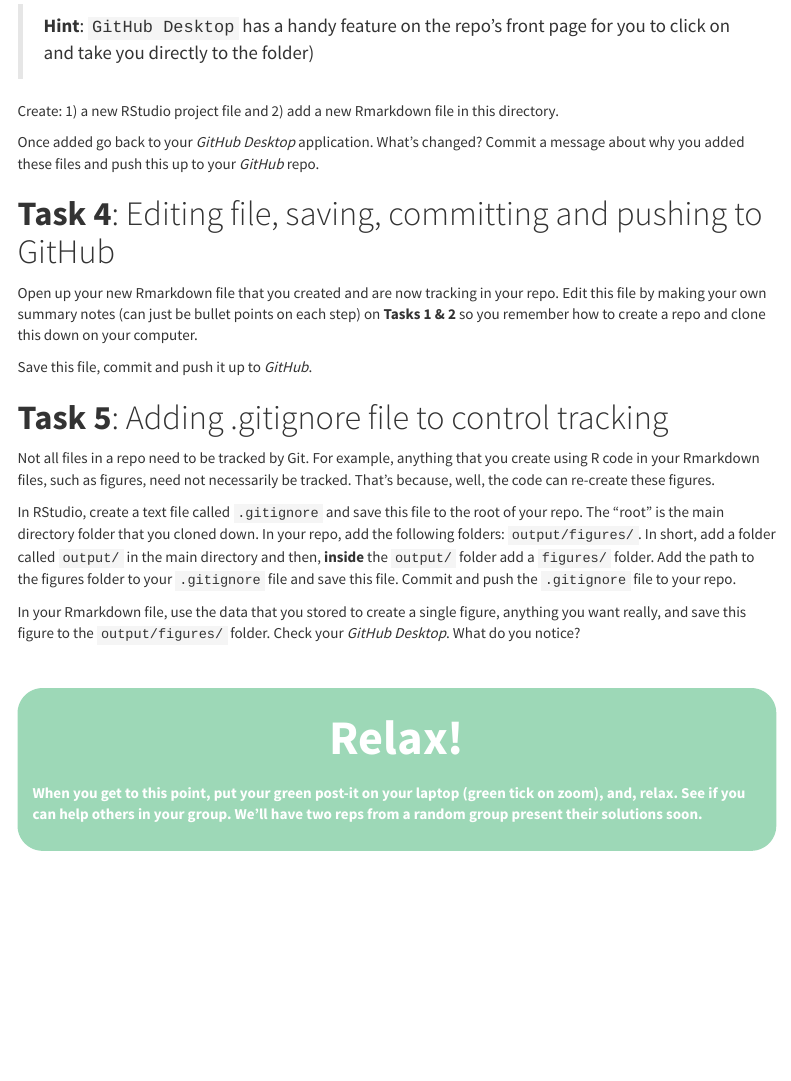
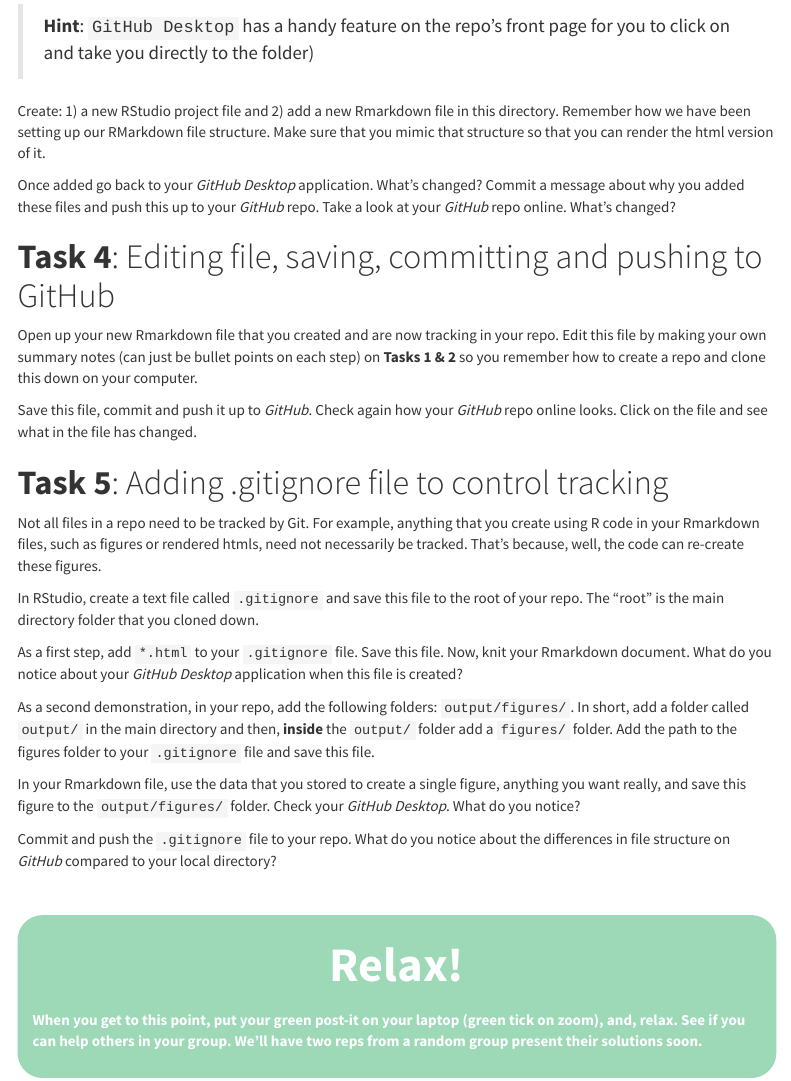
Before and after one commit to daniel1noble/data_sci_biologists, an R Markdown document (version_control_github_instructions.Rmd): the page in a window 1100 px wide, from 3920 px down. Rendered offline with R 4.5, knitr and Pandoc, with nearby package versions; some code elsewhere in the file could not run offline; menus at the side of the page are left out; common packages that the code uses without loading them are loaded.

Commit message:
Adding some additinal tasks

```diff
--- a/version_control_github_instructions.Rmd
+++ b/version_control_github_instructions.Rmd
@@ -203,23 +203,29 @@ Now that you have your *GitHub* repo cloned (i.e., downloaded) onto your compute
 
 >**Hint**: `GitHub Desktop` has a handy feature on the repo's front page for you to click on and take you directly to the folder)
 
-Create: 1) a new RStudio project file and 2) add a new Rmarkdown file in this directory.
+Create: 1) a new RStudio project file and 2) add a new Rmarkdown file in this directory. Remember how we have been setting up our RMarkdown file structure. Make sure that you mimic that structure so that you can render the html version of it.
 
-Once added go back to your *GitHub Desktop* application. What's changed? Commit a message about why you added these files and push this up to your *GitHub* repo.
+Once added go back to your *GitHub Desktop* application. What's changed? Commit a message about why you added these files and push this up to your *GitHub* repo. Take a look at your *GitHub* repo online. What's changed?
 
 # **Task 4**: Editing file, saving, committing and pushing to GitHub
 
 Open up your new Rmarkdown file that you created and are now tracking in your repo. Edit this file by making your own summary notes (can just be bullet points on each step) on **Tasks 1 & 2** so you remember how to create a repo and clone this down on your computer.
 
-Save this file, commit and push it up to *GitHub*.
+Save this file, commit and push it up to *GitHub*. Check again how your *GitHub* repo online looks. Click on the file and see what in the file has changed.
 
 # **Task 5**: Adding .gitignore file to control tracking
 
-Not all files in a repo need to be tracked by Git. For example, anything that you create using R code in your Rmarkdown files, such as figures, need not necessarily be tracked. That's because, well, the code can re-create these figures.
+Not all files in a repo need to be tracked by Git. For example, anything that you create using R code in your Rmarkdown files, such as figures or rendered htmls, need not necessarily be tracked. That's because, well, the code can re-create these figures.
 
-In RStudio, create a text file called `.gitignore` and save this file to the root of your repo. The "root" is the main directory folder that you cloned down. In your repo, add the following folders: `output/figures/`. In short, add a folder called `output/` in the main directory and then, **inside** the `output/` folder add a `figures/` folder. Add the path to the figures folder to your `.gitignore` file and save this file. Commit and push the `.gitignore` file to your repo.
+In RStudio, create a text file called `.gitignore` and save this file to the root of your repo. The "root" is the main directory folder that you cloned down.
+
+As a first step, add `*.html` to your `.gitignore` file. Save this file. Now, knit your Rmarkdown document. What do you notice about your *GitHub Desktop* application when this file is created?
+
+As a second demonstration, in your repo, add the following folders: `output/figures/`. In short, add a folder called `output/` in the main directory and then, **inside** the `output/` folder add a `figures/` folder. Add the path to the figures folder to your `.gitignore` file and save this file.
 
 In your Rmarkdown file, use the data that you stored to create a single figure, anything you want really, and save this figure to the `output/figures/` folder. Check your *GitHub Desktop*. What do you notice?
+
+Commit and push the `.gitignore` file to your repo. What do you notice about the differences in file structure on *GitHub* compared to your local directory?
 
 <br>
 
```
